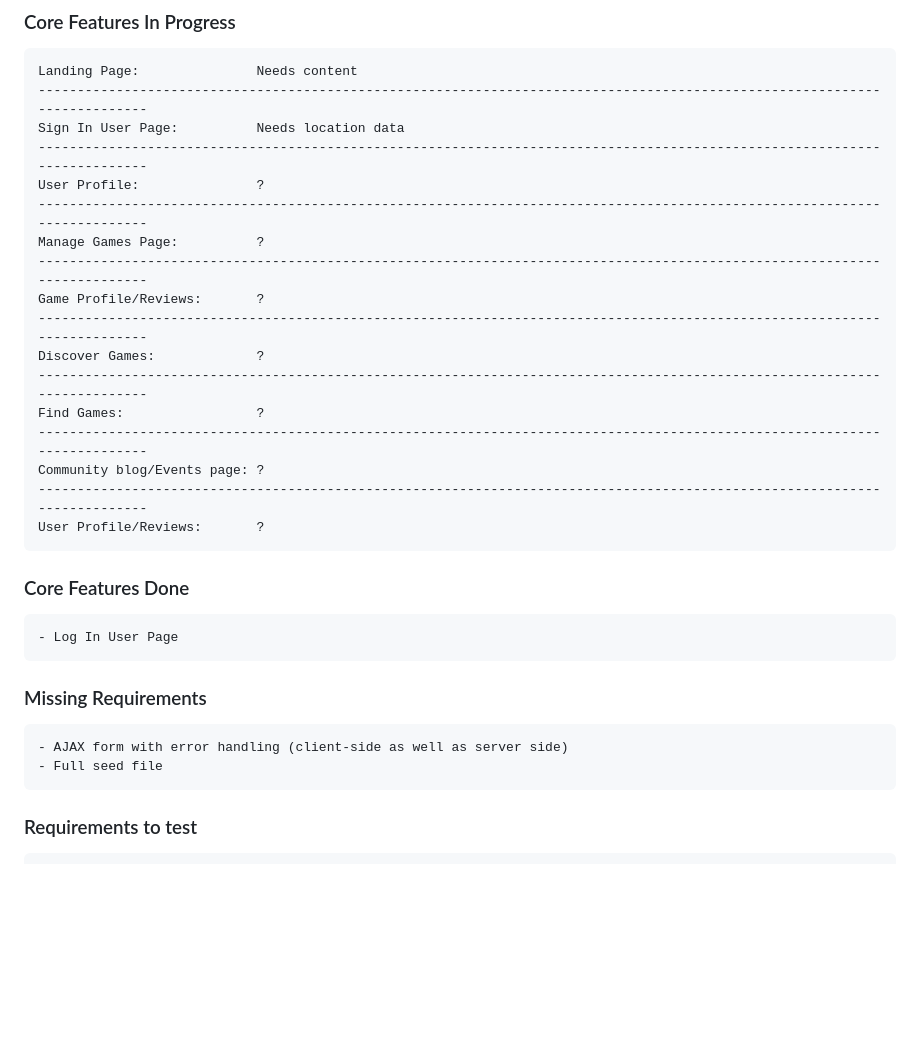
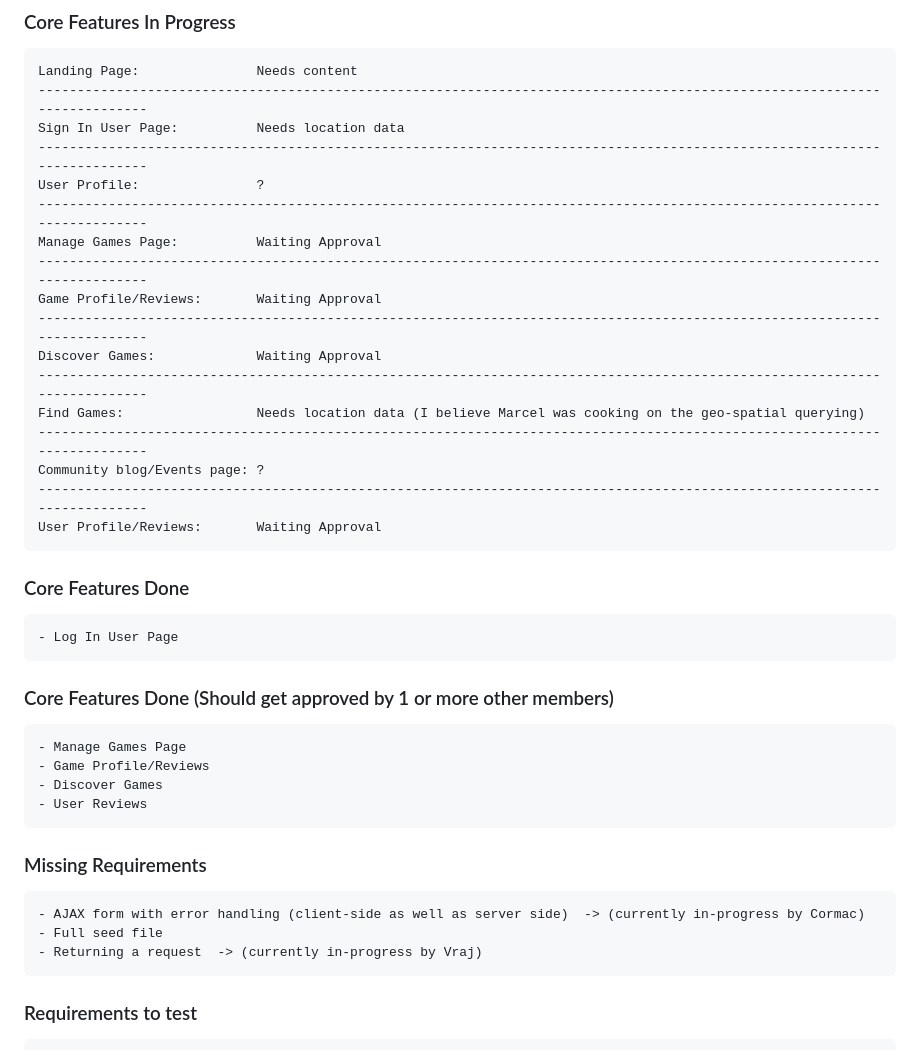
Before and after one commit to cormac-taylor/cs546_group22_final_project, a Markdown page: ToDo.md, the part around the change. GitHub-like rendering; blank space fills up the shorter version.

```diff
--- a/ToDo.md
+++ b/ToDo.md
@@ -7,24 +7,31 @@
     --------------------------------------------------------------------------------------------------------------------------
     User Profile:               ?
     --------------------------------------------------------------------------------------------------------------------------
-    Manage Games Page:          ?
+    Manage Games Page:          Waiting Approval
     --------------------------------------------------------------------------------------------------------------------------
-    Game Profile/Reviews:       ?
+    Game Profile/Reviews:       Waiting Approval
     --------------------------------------------------------------------------------------------------------------------------
-    Discover Games:             ?
+    Discover Games:             Waiting Approval
     --------------------------------------------------------------------------------------------------------------------------
-    Find Games:                 ?
+    Find Games:                 Needs location data (I believe Marcel was cooking on the geo-spatial querying)
     --------------------------------------------------------------------------------------------------------------------------
     Community blog/Events page: ?
     --------------------------------------------------------------------------------------------------------------------------
-    User Profile/Reviews:       ?
+    User Profile/Reviews:       Waiting Approval
 
 ### Core Features Done
     - Log In User Page
 
+### Core Features Done (Should get approved by 1 or more other members)
+    - Manage Games Page
+    - Game Profile/Reviews
+    - Discover Games
+    - User Reviews
+
 ### Missing Requirements
-    - AJAX form with error handling (client-side as well as server side)
+    - AJAX form with error handling (client-side as well as server side)  -> (currently in-progress by Cormac)
     - Full seed file
+    - Returning a request  -> (currently in-progress by Vraj)
 
 ### Requirements to test
     - input validation, site-wide
```
